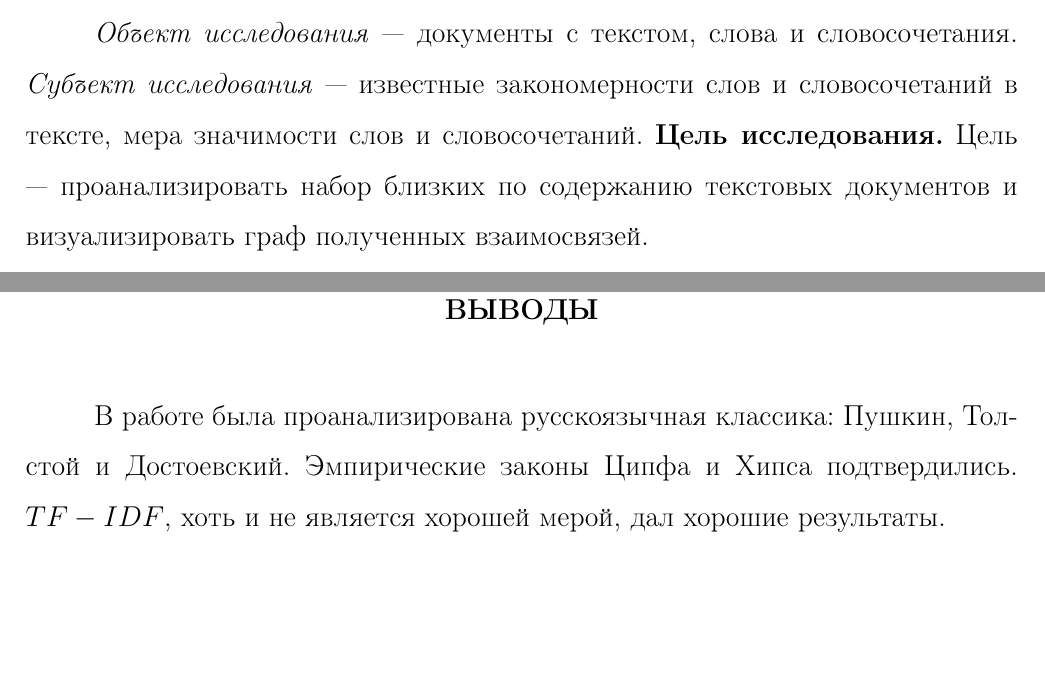
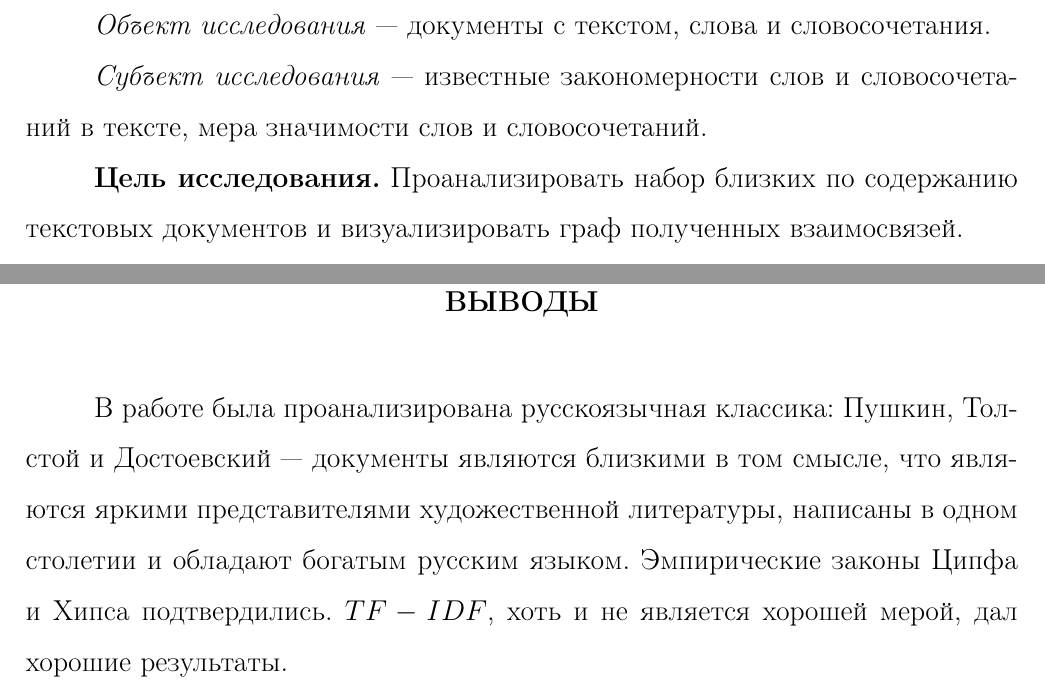
Before and after one commit to definability/data_mining, a LaTeX document (course/index.tex): two parts of pages 6 and 33 of 34, joined at a grey line, cut so that both start at the same text, the shorter picture padded with empty space. The pictures show the PDF file course/index.pdf that the author committed with the source.

Commit message:
Corrected preface and conclusion

```diff
--- a/course/index.tex
+++ b/course/index.tex
@@ -60,10 +61,12 @@ text analysis}
 но и увидеть серьёзные проблемы системы, которые видны даже на графе.
 
 \textit{Объект исследования} --- документы с текстом, слова и словосочетания.
+
 \textit{Субъект исследования} --- известные закономерности слов и словосочетаний
 в тексте, мера значимости слов и словосочетаний.
+
 \textbf{Цель исследования.}
-Цель --- проанализировать набор близких по содержанию текстовых документов
+Проанализировать набор близких по содержанию текстовых документов
 и визуализировать граф полученных взаимосвязей.
 
 Задания следующие:
@@ -462,7 +465,9 @@ $TF-IDF$ в порядке убывания.
 \addcontentsline{toc}{chapter}{Выводы}
 
 В работе была проанализирована русскоязычная классика:
-Пушкин, Толстой и Достоевский.
+Пушкин, Толстой и Достоевский --- документы являются близкими в том смысле,
+что являются яркими представителями художественной литературы,
+написаны в одном столетии и обладают богатым русским языком.
 Эмпирические законы Ципфа и Хипса подтвердились.
 $TF-IDF$, хоть и не является хорошей мерой,
 дал хорошие результаты.
```
Also changed, not shown: course/index.pdf, course/index.tex (1 more changed lines).
